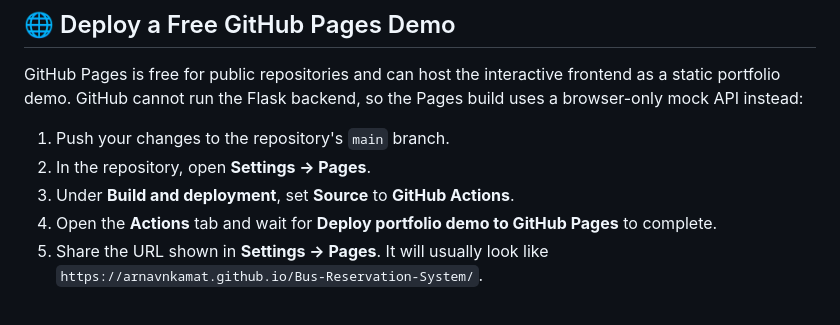
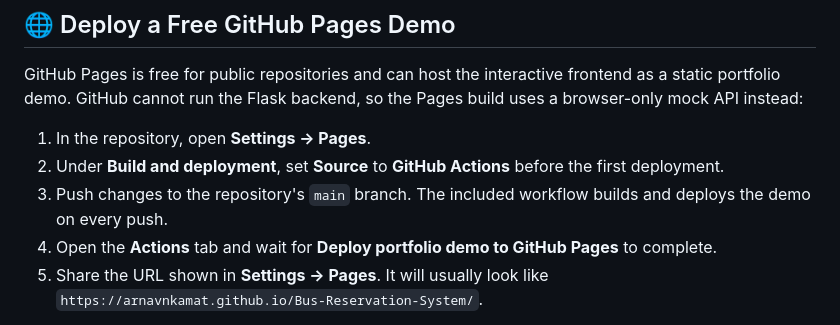
Before and after one commit to ArnavNKamat/Bus-Reservation-System, a Markdown page: README.md, the part around the change. Drawn GitHub-style.

Commit message:
Clarify first-time GitHub Pages setup order
Co-authored-by: Copilot <223556219+Copilot@users.noreply.github.com>

```diff
--- a/README.md
+++ b/README.md
@@ -94,9 +94,11 @@ GitHub Pages is free for public repositories and can host the interactive
 frontend as a static portfolio demo. GitHub cannot run the Flask backend, so
 the Pages build uses a browser-only mock API instead:
 
-1. Push your changes to the repository's `main` branch.
-2. In the repository, open **Settings → Pages**.
-3. Under **Build and deployment**, set **Source** to **GitHub Actions**.
+1. In the repository, open **Settings → Pages**.
+2. Under **Build and deployment**, set **Source** to **GitHub Actions** before
+   the first deployment.
+3. Push changes to the repository's `main` branch. The included workflow builds
+   and deploys the demo on every push.
 4. Open the **Actions** tab and wait for **Deploy portfolio demo to GitHub Pages**
    to complete.
 5. Share the URL shown in **Settings → Pages**. It will usually look like
```
